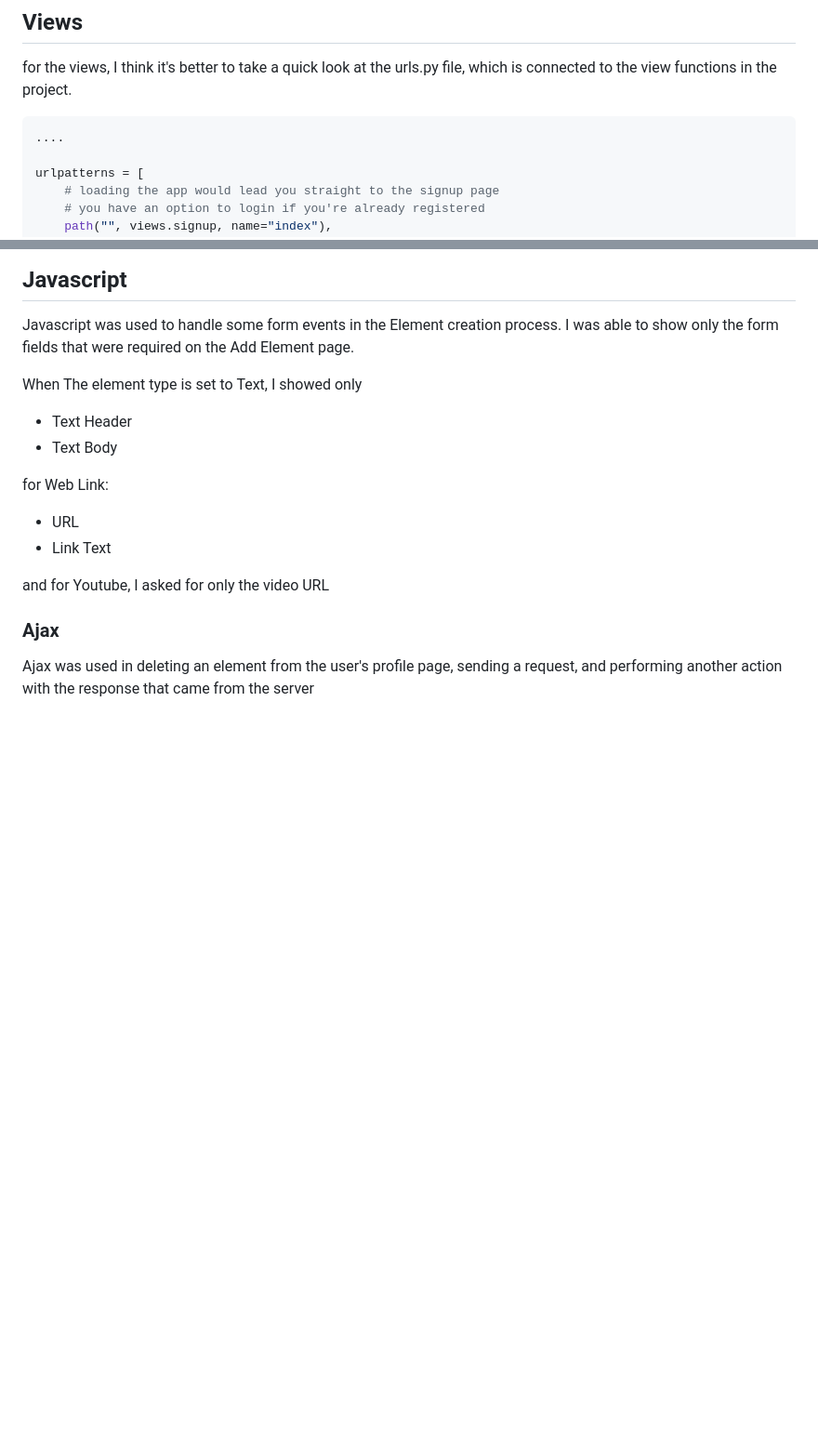
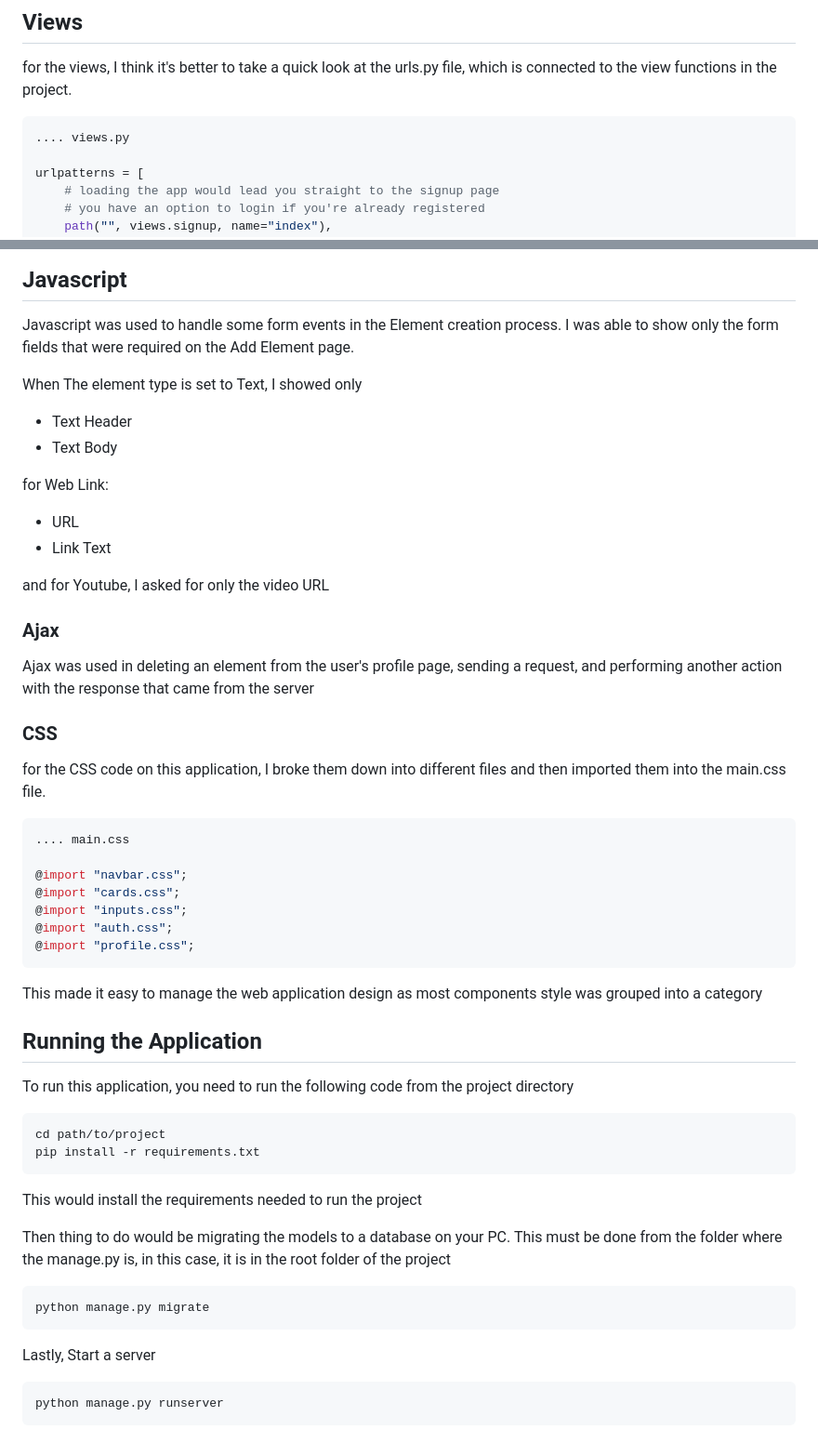
Before and after one commit to urchymanny/lynk-django, a Markdown page: readme.MD, 2 parts joined by grey strips. Shown at 93% size. Drawn GitHub-style; blank space fills up the shorter version.

````diff
--- a/readme.MD
+++ b/readme.MD
@@ -51,7 +51,7 @@ Though there are three different element types, they all share the same table on
 for the views, I think it's better to take a quick look at the urls.py file, which is connected to the view functions in the project.
 
 ``` python
-....
+.... views.py
 
 urlpatterns = [
     # loading the app would lead you straight to the signup page
@@ -130,3 +130,42 @@ and for Youtube, I asked for only the video URL
 ### Ajax
 
 Ajax was used in deleting an element from the user's profile page, sending a request, and performing another action with the response that came from the server
+
+### CSS
+
+for the CSS code on this application, I broke them down into different files and then imported them into the main.css file.
+
+``` css
+.... main.css
+
+@import "navbar.css";
+@import "cards.css";
+@import "inputs.css";
+@import "auth.css";
+@import "profile.css";
+```
+
+This made it easy to manage the web application design as most components style was grouped into a category
+
+## Running the Application
+
+To run this application, you need to run the following code from the project directory
+
+```	shell
+cd path/to/project
+pip install -r requirements.txt
+```
+
+This would install the requirements needed to run the project
+
+
+Then thing to do would be migrating the models to a database on your PC. This must be done from the folder where the manage.py is, in this case, it is in the root folder of the project
+
+``` shell
+python manage.py migrate
+```
+
+Lastly, Start a server
+```shell
+python manage.py runserver
+```
````
